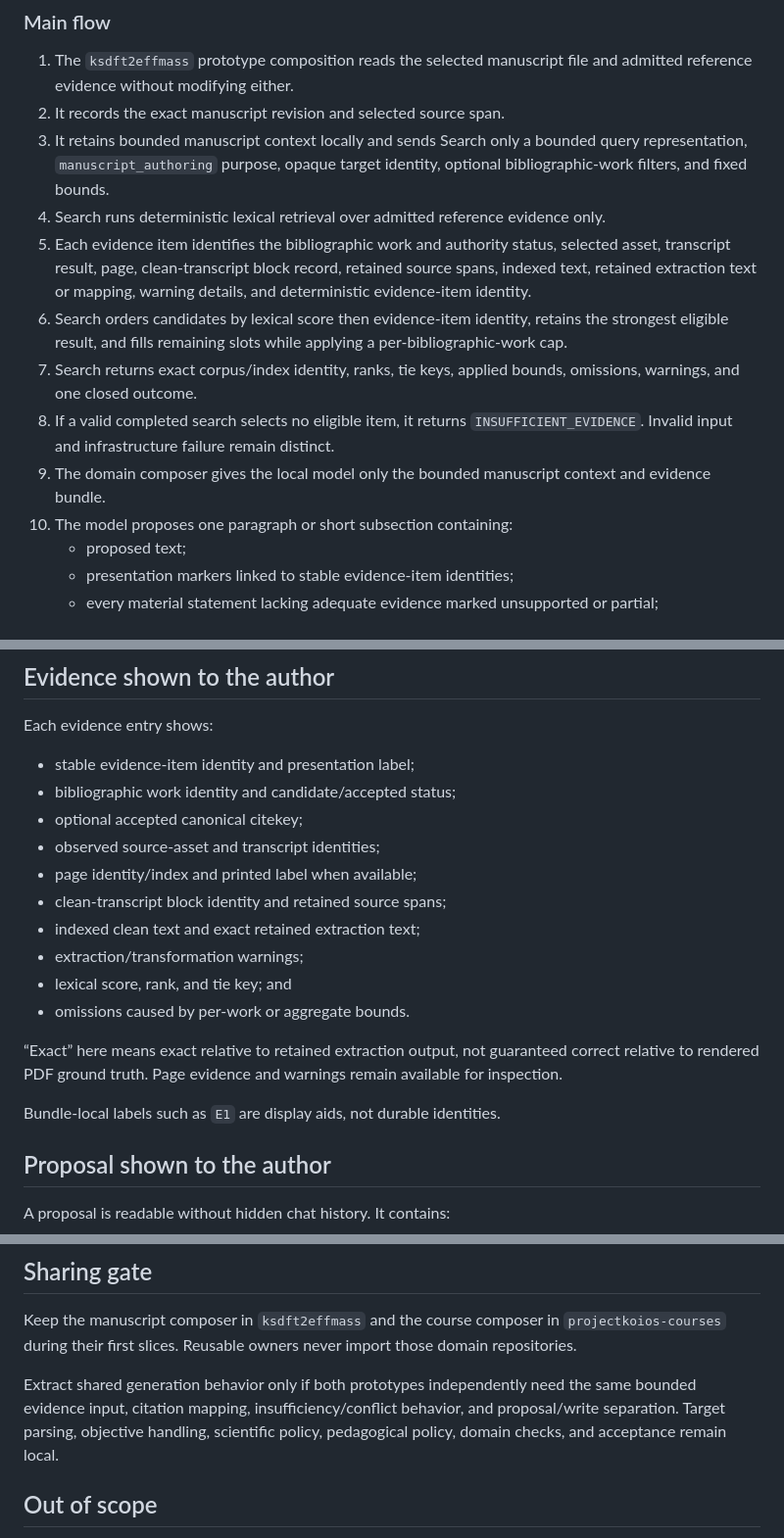
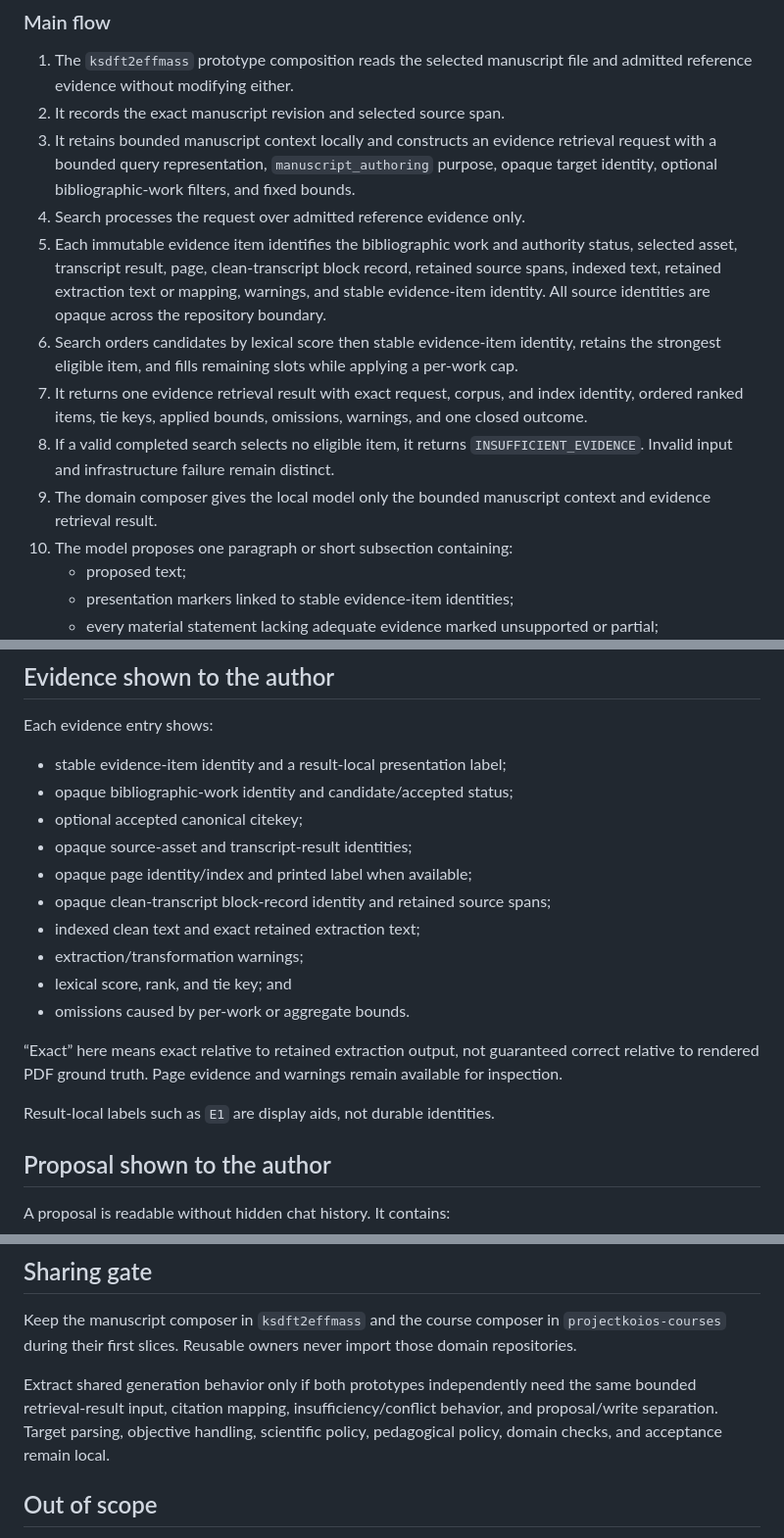
Before and after one commit to eragasa/projectkoios, a Markdown page: docs/use-cases/uc-02.evidence-grounded-manuscript-development.md, 3 parts joined by grey strips. Shown at 98% size. Drawn GitHub-style.

Commit message:
docs: clarify authoring retrieval boundary

```diff
--- a/docs/use-cases/uc-02.evidence-grounded-manuscript-development.md
+++ b/docs/use-cases/uc-02.evidence-grounded-manuscript-development.md
@@ -85,25 +86,27 @@ specific question, for example:
 1. The `ksdft2effmass` prototype composition reads the selected manuscript file
    and admitted reference evidence without modifying either.
 2. It records the exact manuscript revision and selected source span.
-3. It retains bounded manuscript context locally and sends Search only a
-   bounded query representation, `manuscript_authoring` purpose, opaque target
-   identity, optional bibliographic-work filters, and fixed bounds.
-4. Search runs deterministic lexical retrieval over admitted reference evidence
-   only.
-5. Each evidence item identifies the bibliographic work and authority status,
-   selected asset, transcript result, page, clean-transcript block record,
-   retained source spans, indexed text, retained extraction text or mapping,
-   warning details, and deterministic evidence-item identity.
-6. Search orders candidates by lexical score then evidence-item identity,
-   retains the strongest eligible result, and fills remaining slots while
-   applying a per-bibliographic-work cap.
-7. Search returns exact corpus/index identity, ranks, tie keys, applied bounds,
-   omissions, warnings, and one closed outcome.
+3. It retains bounded manuscript context locally and constructs an evidence
+   retrieval request with a bounded query representation,
+   `manuscript_authoring` purpose, opaque target identity, optional
+   bibliographic-work filters, and fixed bounds.
+4. Search processes the request over admitted reference evidence only.
+5. Each immutable evidence item identifies the bibliographic work and authority
+   status, selected asset, transcript result, page, clean-transcript block
+   record, retained source spans, indexed text, retained extraction text or
+   mapping, warnings, and stable evidence-item identity. All source identities
+   are opaque across the repository boundary.
+6. Search orders candidates by lexical score then stable evidence-item identity,
+   retains the strongest eligible item, and fills remaining slots while
+   applying a per-work cap.
+7. It returns one evidence retrieval result with exact request, corpus, and
+   index identity, ordered ranked items, tie keys, applied bounds, omissions,
+   warnings, and one closed outcome.
 8. If a valid completed search selects no eligible item, it returns
    `INSUFFICIENT_EVIDENCE`. Invalid input and infrastructure failure remain
    distinct.
 9. The domain composer gives the local model only the bounded manuscript
-   context and evidence bundle.
+   context and evidence retrieval result.
 10. The model proposes one paragraph or short subsection containing:
     - proposed text;
     - presentation markers linked to stable evidence-item identities;
@@ -129,12 +132,12 @@ workflow engine, API, or browser interface.
 
 Each evidence entry shows:
 
-- stable evidence-item identity and presentation label;
-- bibliographic work identity and candidate/accepted status;
+- stable evidence-item identity and a result-local presentation label;
+- opaque bibliographic-work identity and candidate/accepted status;
 - optional accepted canonical citekey;
-- observed source-asset and transcript identities;
-- page identity/index and printed label when available;
-- clean-transcript block identity and retained source spans;
+- opaque source-asset and transcript-result identities;
+- opaque page identity/index and printed label when available;
+- opaque clean-transcript block-record identity and retained source spans;
 - indexed clean text and exact retained extraction text;
 - extraction/transformation warnings;
 - lexical score, rank, and tie key; and
@@ -144,7 +147,7 @@ Each evidence entry shows:
 correct relative to rendered PDF ground truth. Page evidence and warnings remain
 available for inspection.
 
-Bundle-local labels such as `E1` are display aids, not durable identities.
+Result-local labels such as `E1` are display aids, not durable identities.
 
 ## Proposal shown to the author
 
@@ -311,10 +315,10 @@ Keep the manuscript composer in `ksdft2effmass` and the course composer in
 those domain repositories.
 
 Extract shared generation behavior only if both prototypes independently need
-the same bounded evidence input, citation mapping, insufficiency/conflict
-behavior, and proposal/write separation. Target parsing, objective handling,
-scientific policy, pedagogical policy, domain checks, and acceptance remain
-local.
+the same bounded retrieval-result input, citation mapping,
+insufficiency/conflict behavior, and proposal/write separation. Target parsing,
+objective handling, scientific policy, pedagogical policy, domain checks, and
+acceptance remain local.
 
 ## Out of scope
 
```
Also changed, not shown: other parts of docs/use-cases/uc-02.evidence-grounded-manuscript-development.md (+11 -9 lines), docs/pilots/pilot-uc-02.manuscript-development.md (+19 -16 lines), 1 other file.
